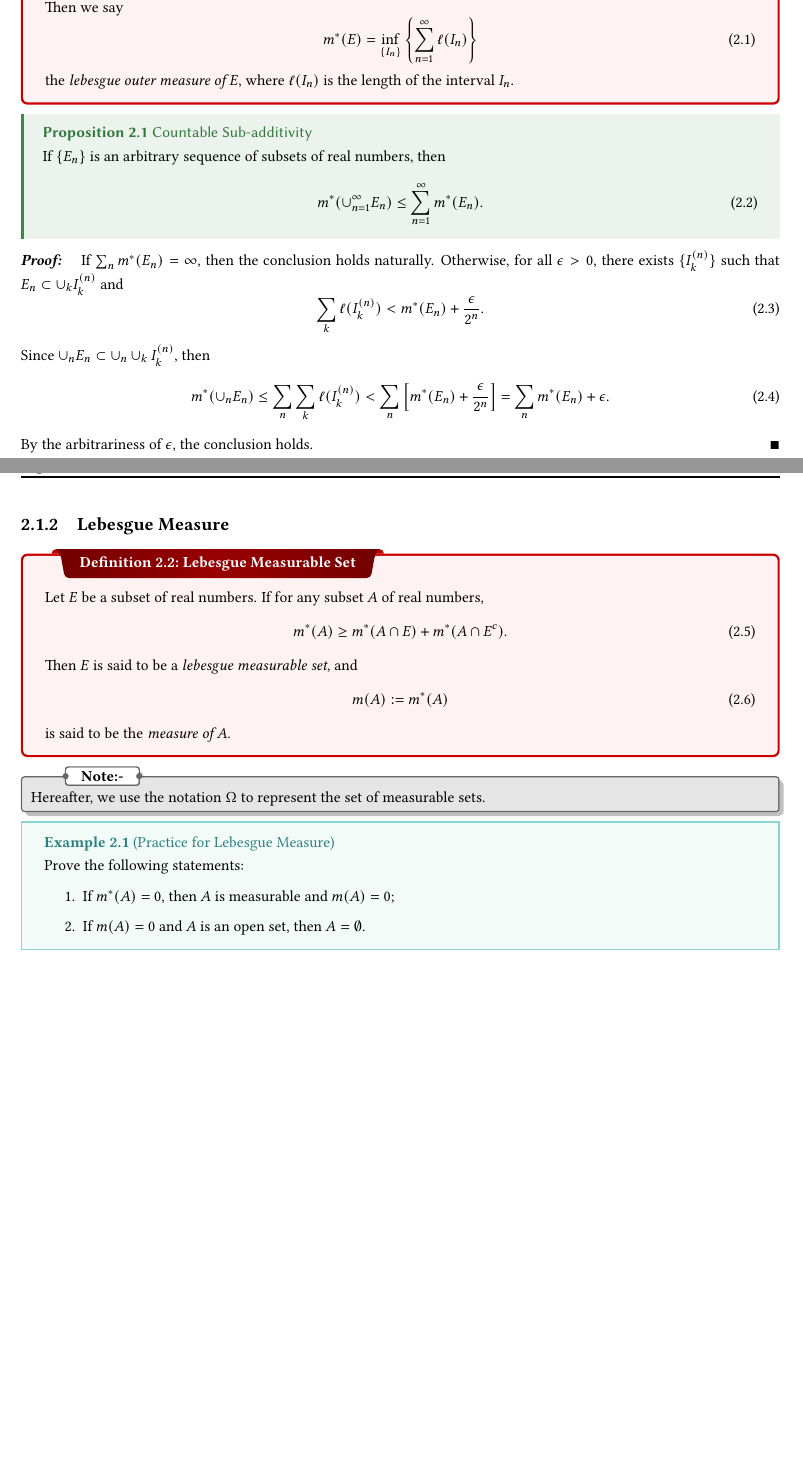
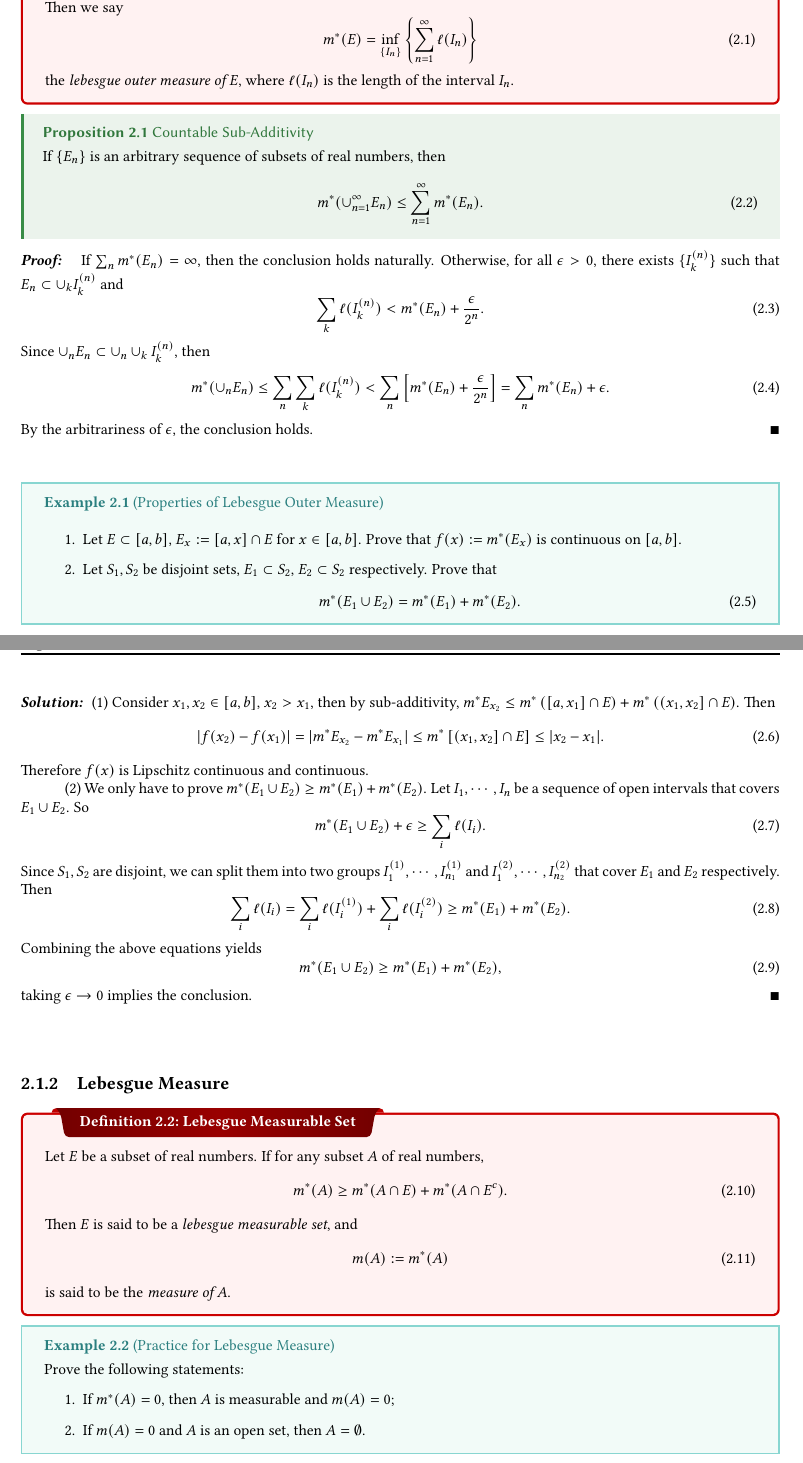
Before and after one commit to ReichtumQian/Notes-Math, a LaTeX thesis (RealAnalysis/RealAnalysis.tex, which reads RealAnalysis/chapter/lebesgue-measure.tex): two parts of pages 8 and 9 of 18, joined at a grey line, cut so that both start at the same text, the shorter picture padded with empty space. Compiled offline with pdfLaTeX.

Commit message:
Add example for Lebesgue measure.

```diff
--- a/RealAnalysis/chapter/lebesgue-measure.tex
+++ b/RealAnalysis/chapter/lebesgue-measure.tex
@@ -14,7 +14,8 @@
   where $\ell(I_n)$ is the length of the interval $I_n$.
 \end{definition}
 
-\begin{proposition}{Countable Sub-additivity}{}
+
+\begin{proposition}{Countable Sub-Additivity}{}
   If $\{E_n\}$ is an arbitrary sequence of subsets of real numbers,
   then
   \begin{equation}
@@ -39,6 +40,48 @@
   By the arbitrariness of $\epsilon$, the conclusion holds.
 \end{proof}
 
+\begin{example}{Properties of Lebesgue Outer Measure}{}
+  \begin{enumerate}
+  \item Let $E \subset [a, b]$, $E_x := [a, x] \cap E$ for $x \in [a, b]$.
+    Prove that $f(x) := m^{\ast}(E_x)$ is continuous on $[a, b]$.
+  \item Let $S_1,S_2$ be disjoint sets,
+    $E_1 \subset S_2$, $E_2 \subset S_2$ respectively.
+    Prove that
+    \begin{equation}
+      m^{\ast}(E_1 \cup E_2) = m^{\ast}(E_1) + m^{\ast}(E_2).
+    \end{equation}
+  \end{enumerate}
+\end{example}
+
+\begin{solution}
+  (1) Consider $x_1, x_2 \in [a, b]$, $x_2 > x_1$, then by sub-additivity,
+  $m^{\ast}E_{x_2} \leq m^{\ast}\left( [a, x_1] \cap E \right) + m^{\ast} \left( (x_1, x_2] \cap E \right)$.
+  Then
+  \begin{equation}
+    |f(x_2) - f(x_1)| = |m^{\ast}E_{x_2} - m^{\ast}E_{x_1}|
+    \leq m^{\ast} \left[ (x_1, x_2] \cap E \right] \leq |x_2-x_1|.
+  \end{equation}
+  Therefore $f(x)$ is Lipschitz continuous and continuous.
+
+  (2) We only have to prove $m^{\ast}(E_1 \cup E_2) \geq m^{\ast}(E_1) + m^{\ast}(E_2)$.
+  Let $I_1,\cdots,I_n$ be a sequence of open intervals that covers $E_1 \cup E_2$.
+  So
+  \begin{equation}
+    m^{\ast}(E_1 \cup E_2) + \epsilon \geq \sum_i \ell(I_i).
+  \end{equation}
+  Since $S_1, S_2$ are disjoint,
+  we can split them into two groups $I_1^{(1)},\cdots,I_{n_1}^{(1)}$ and $I_1^{(2)},\cdots,I_{n_2}^{(2)}$
+  that cover $E_1$ and $E_2$ respectively. Then
+  \begin{equation}
+    \sum_i \ell(I_i) = \sum_i \ell(I_i^{(1)}) + \sum_i \ell(I_i^{(2)})
+    \geq m^{\ast}(E_1) + m^{\ast}(E_2).
+  \end{equation}
+  Combining the above equations yields
+  \begin{equation}
+    m^{\ast}(E_1 \cup E_2) \geq m^{\ast}(E_1) + m^{\ast}(E_2),
+  \end{equation}
+  taking $\epsilon \rightarrow 0$ implies the conclusion.
+\end{solution}
 
 \subsection{Lebesgue Measure}
 
@@ -55,10 +98,6 @@
   \end{equation}
   is said to be the \emph{measure of $A$}.
 \end{definition}
-
-\begin{note}
-  Hereafter, we use the notation $\Omega$ to represent the set of measurable sets.
-\end{note}
 
 \begin{example}{Practice for Lebesgue Measure}{}
   Prove the following statements:
```
Also changed, not shown: RealAnalysis/chapter/lebesgue-measure.tex (7 more changed lines).
